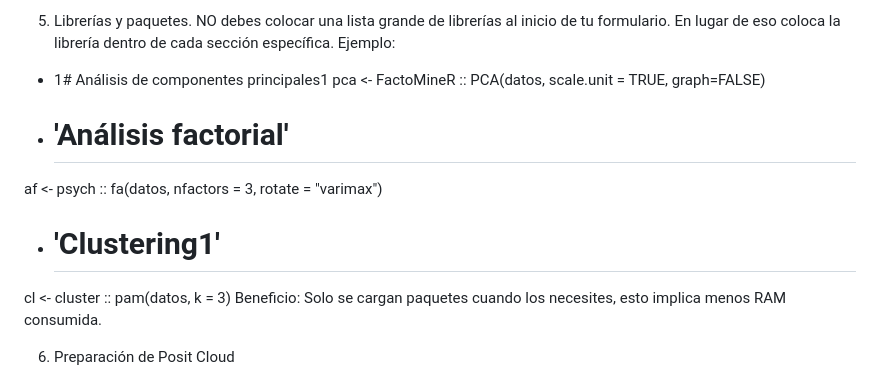
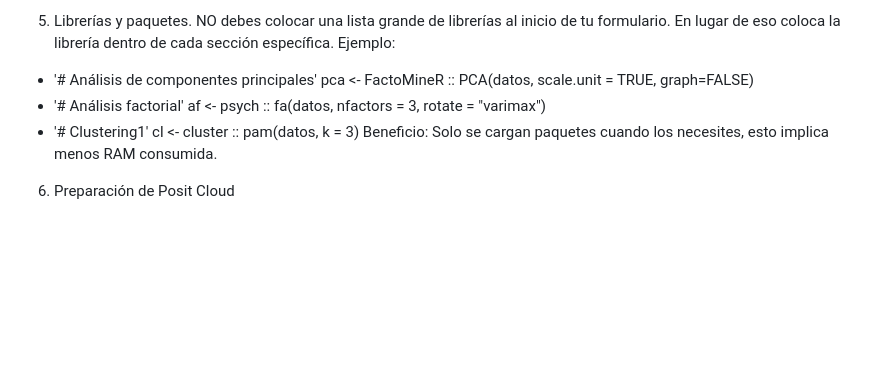
Before and after one commit to Reyivan777/Multivariados_Tareas, a Markdown page: Formulario_examen/Instrucciones.md, the part around the change. Rendered like a GitHub page; blank space fills up the shorter version.

```diff
--- a/Formulario_examen/Instrucciones.md
+++ b/Formulario_examen/Instrucciones.md
@@ -59,11 +59,11 @@ La IA puede ayudarte a construir el formulario, pero tú eres responsable de com
 5. Librerías y paquetes.
 NO debes colocar una lista grande de librerías al inicio de tu formulario. En lugar de eso coloca la librería dentro de cada sección específica. Ejemplo:
 
-- 1# Análisis de componentes principales1
+- '# Análisis de componentes principales'
 pca <- FactoMineR :: PCA(datos, scale.unit = TRUE, graph=FALSE)
-- # 'Análisis factorial'
+- '# Análisis factorial'
 af <- psych :: fa(datos, nfactors = 3, rotate = "varimax")
-- # 'Clustering1'
+- '# Clustering1'
 cl <- cluster :: pam(datos, k = 3)
 Beneficio: Solo se cargan paquetes cuando los necesites, esto implica menos RAM consumida.
 
```
